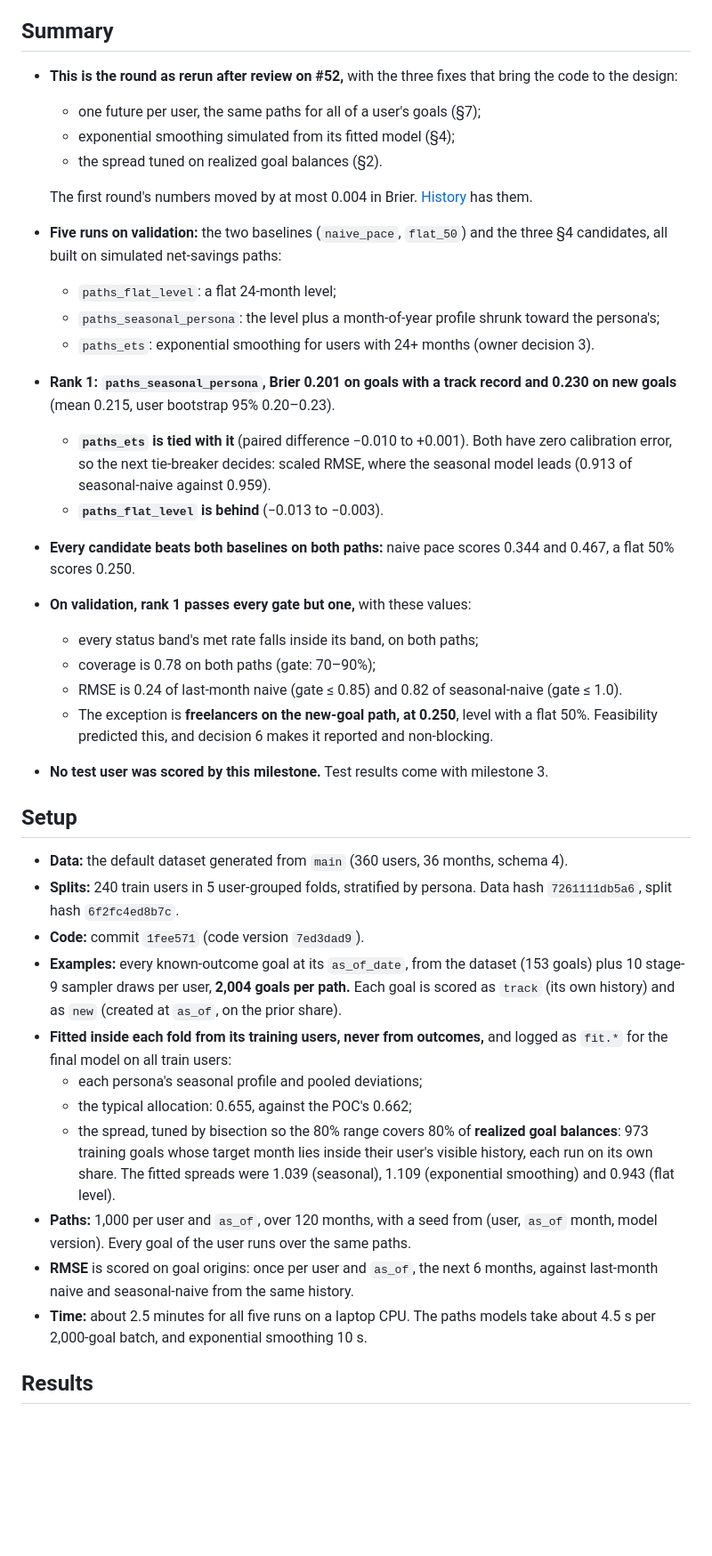
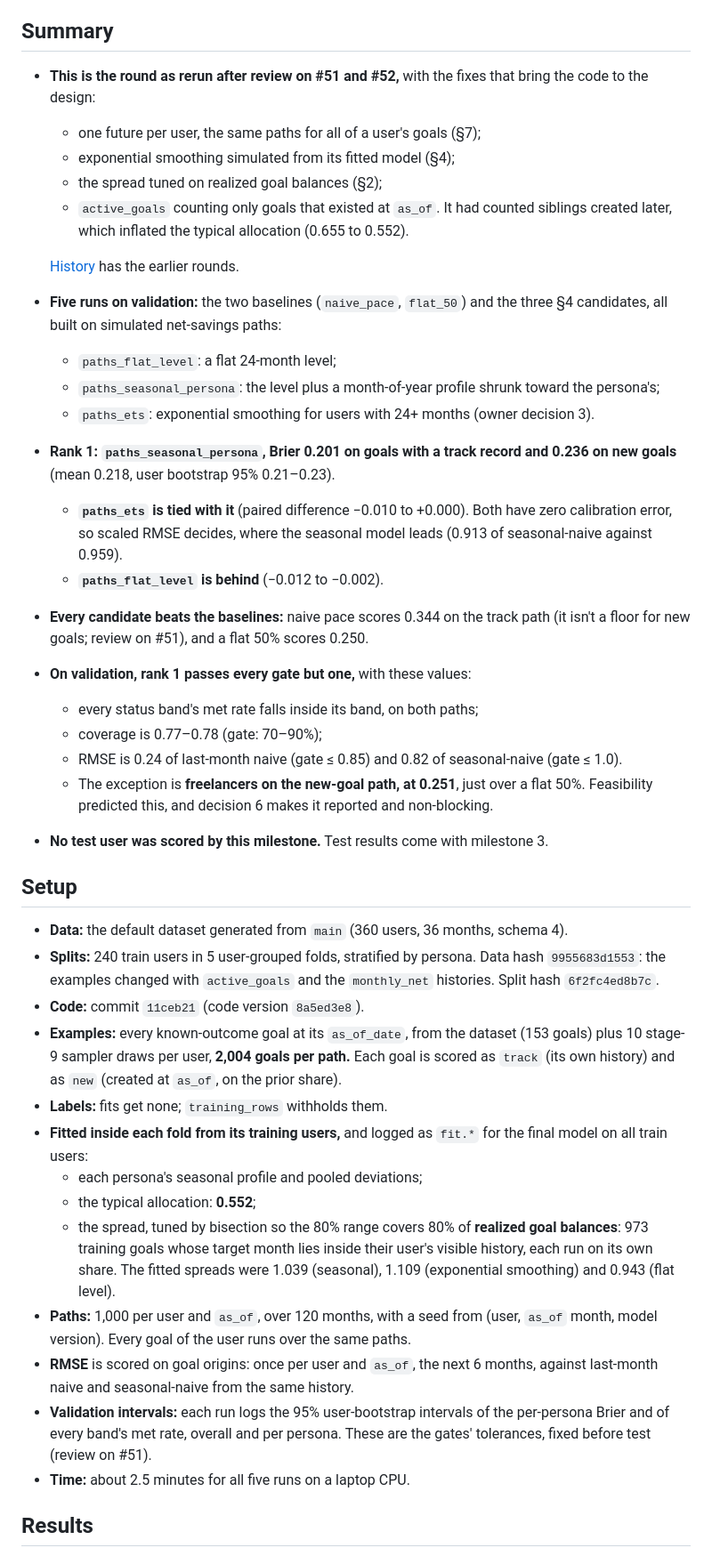
Before and after one commit to sidag02/Smart-Financial-Coach, a Markdown page: docs/reports/FR-11 and FR-12 Goal Forecasting — Round Results.md, the part around one of its changes. Shown at 89% size. Drawn GitHub-style; blank space fills up the shorter version.

Commit message:
Round results rerun after review on #51 (active_goals, monthly_net histories, no labels in fits)
Co-Authored-By: Claude Opus 5.5 <noreply@anthropic.com>

```diff
--- a/docs/reports/FR-11 and FR-12 Goal Forecasting — Round Results.md
+++ b/docs/reports/FR-11 and FR-12 Goal Forecasting — Round Results.md
@@ -4,40 +4,43 @@ Oct 4, 2026 · @Sidd · Milestone 2 of FR-11 and FR-12 Goal Forecasting — Feat
 
 ## Summary
 
-- **This is the round as rerun after review on #52,** with the three fixes that bring the code to the design:
+- **This is the round as rerun after review on #51 and #52,** with the fixes that bring the code to the design:
   - one future per user, the same paths for all of a user's goals (§7);
   - exponential smoothing simulated from its fitted model (§4);
-  - the spread tuned on realized goal balances (§2).
+  - the spread tuned on realized goal balances (§2);
+  - `active_goals` counting only goals that existed at `as_of`. It had counted siblings created later, which inflated the typical allocation (0.655 to 0.552).
 
-  The first round's numbers moved by at most 0.004 in Brier. [History](#round-history) has them.
+  [History](#round-history) has the earlier rounds.
 - **Five runs on validation:** the two baselines (`naive_pace`, `flat_50`) and the three §4 candidates, all built on simulated net-savings paths:
   - `paths_flat_level`: a flat 24-month level;
   - `paths_seasonal_persona`: the level plus a month-of-year profile shrunk toward the persona's;
   - `paths_ets`: exponential smoothing for users with 24+ months (owner decision 3).
-- **Rank 1: `paths_seasonal_persona`, Brier 0.201 on goals with a track record and 0.230 on new goals** (mean 0.215, user bootstrap 95% 0.20–0.23).
-  - **`paths_ets` is tied with it** (paired difference −0.010 to +0.001). Both have zero calibration error, so the next tie-breaker decides: scaled RMSE, where the seasonal model leads (0.913 of seasonal-naive against 0.959).
-  - **`paths_flat_level` is behind** (−0.013 to −0.003).
-- **Every candidate beats both baselines on both paths:** naive pace scores 0.344 and 0.467, a flat 50% scores 0.250.
+- **Rank 1: `paths_seasonal_persona`, Brier 0.201 on goals with a track record and 0.236 on new goals** (mean 0.218, user bootstrap 95% 0.21–0.23).
+  - **`paths_ets` is tied with it** (paired difference −0.010 to +0.000). Both have zero calibration error, so scaled RMSE decides, where the seasonal model leads (0.913 of seasonal-naive against 0.959).
+  - **`paths_flat_level` is behind** (−0.012 to −0.002).
+- **Every candidate beats the baselines:** naive pace scores 0.344 on the track path (it isn't a floor for new goals; review on #51), and a flat 50% scores 0.250.
 - **On validation, rank 1 passes every gate but one,** with these values:
   - every status band's met rate falls inside its band, on both paths;
-  - coverage is 0.78 on both paths (gate: 70–90%);
+  - coverage is 0.77–0.78 (gate: 70–90%);
   - RMSE is 0.24 of last-month naive (gate ≤ 0.85) and 0.82 of seasonal-naive (gate ≤ 1.0).
-  - The exception is **freelancers on the new-goal path, at 0.250**, level with a flat 50%. Feasibility predicted this, and decision 6 makes it reported and non-blocking.
+  - The exception is **freelancers on the new-goal path, at 0.251**, just over a flat 50%. Feasibility predicted this, and decision 6 makes it reported and non-blocking.
 - **No test user was scored by this milestone.** Test results come with milestone 3.
 
 ## Setup
 
 - **Data:** the default dataset generated from `main` (360 users, 36 months, schema 4).
-- **Splits:** 240 train users in 5 user-grouped folds, stratified by persona. Data hash `7261111db5a6`, split hash `6f2fc4ed8b7c`.
-- **Code:** commit `1fee571` (code version `7ed3dad9`).
+- **Splits:** 240 train users in 5 user-grouped folds, stratified by persona. Data hash `9955683d1553`: the examples changed with `active_goals` and the `monthly_net` histories. Split hash `6f2fc4ed8b7c`.
+- **Code:** commit `11ceb21` (code version `8a5ed3e8`).
 - **Examples:** every known-outcome goal at its `as_of_date`, from the dataset (153 goals) plus 10 stage-9 sampler draws per user, **2,004 goals per path.** Each goal is scored as `track` (its own history) and as `new` (created at `as_of`, on the prior share).
-- **Fitted inside each fold from its training users, never from outcomes,** and logged as `fit.*` for the final model on all train users:
+- **Labels:** fits get none; `training_rows` withholds them.
+- **Fitted inside each fold from its training users,** and logged as `fit.*` for the final model on all train users:
   - each persona's seasonal profile and pooled deviations;
-  - the typical allocation: 0.655, against the POC's 0.662;
+  - the typical allocation: **0.552**;
   - the spread, tuned by bisection so the 80% range covers 80% of **realized goal balances**: 973 training goals whose target month lies inside their user's visible history, each run on its own share. The fitted spreads were 1.039 (seasonal), 1.109 (exponential smoothing) and 0.943 (flat level).
 - **Paths:** 1,000 per user and `as_of`, over 120 months, with a seed from (user, `as_of` month, model version). Every goal of the user runs over the same paths.
 - **RMSE** is scored on goal origins: once per user and `as_of`, the next 6 months, against last-month naive and seasonal-naive from the same history.
-- **Time:** about 2.5 minutes for all five runs on a laptop CPU. The paths models take about 4.5 s per 2,000-goal batch, and exponential smoothing 10 s.
+- **Validation intervals:** each run logs the 95% user-bootstrap intervals of the per-persona Brier and of every band's met rate, overall and per persona. These are the gates' tolerances, fixed before test (review on #51).
+- **Time:** about 2.5 minutes for all five runs on a laptop CPU.
 
 ## Results
 
```
Also changed, not shown: other parts of docs/reports/FR-11 and FR-12 Goal Forecasting — Round Results.md (+25 -18 lines).
